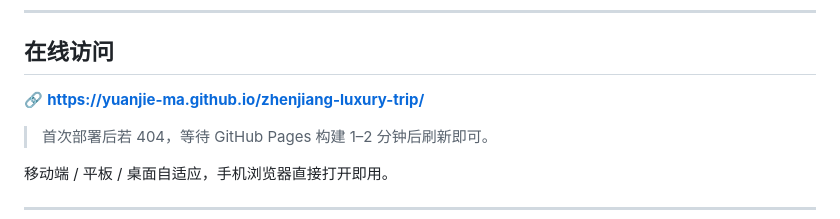
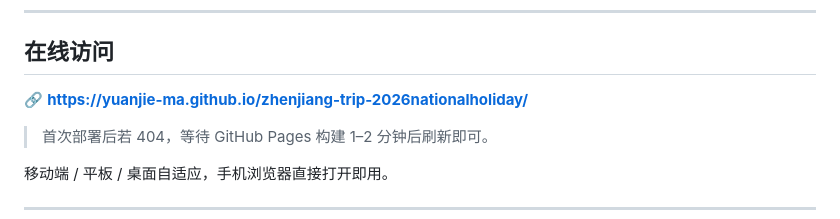
Before and after one commit to yuanjie-ma/zhenjiang-luxury-trip, a Markdown page: README.md, the part around the change. Drawn GitHub-style.

```diff
--- a/README.md
+++ b/README.md
@@ -12,7 +12,7 @@
 
 ## 在线访问
 
-🔗 **https://yuanjie-ma.github.io/zhenjiang-luxury-trip/**
+🔗 **https://yuanjie-ma.github.io/zhenjiang-trip-2026nationalholiday/**
 
 > 首次部署后若 404，等待 GitHub Pages 构建 1–2 分钟后刷新即可。
 
```
